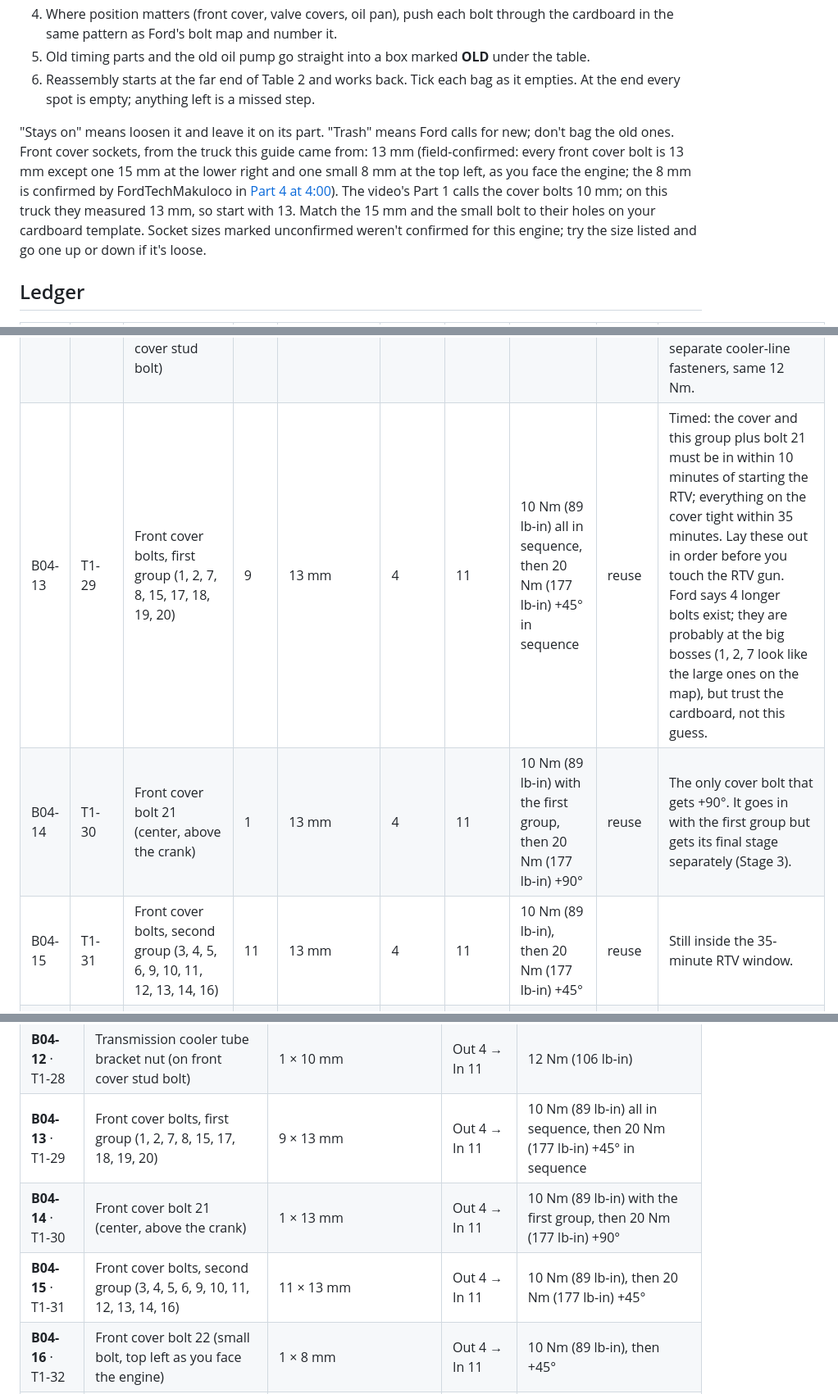
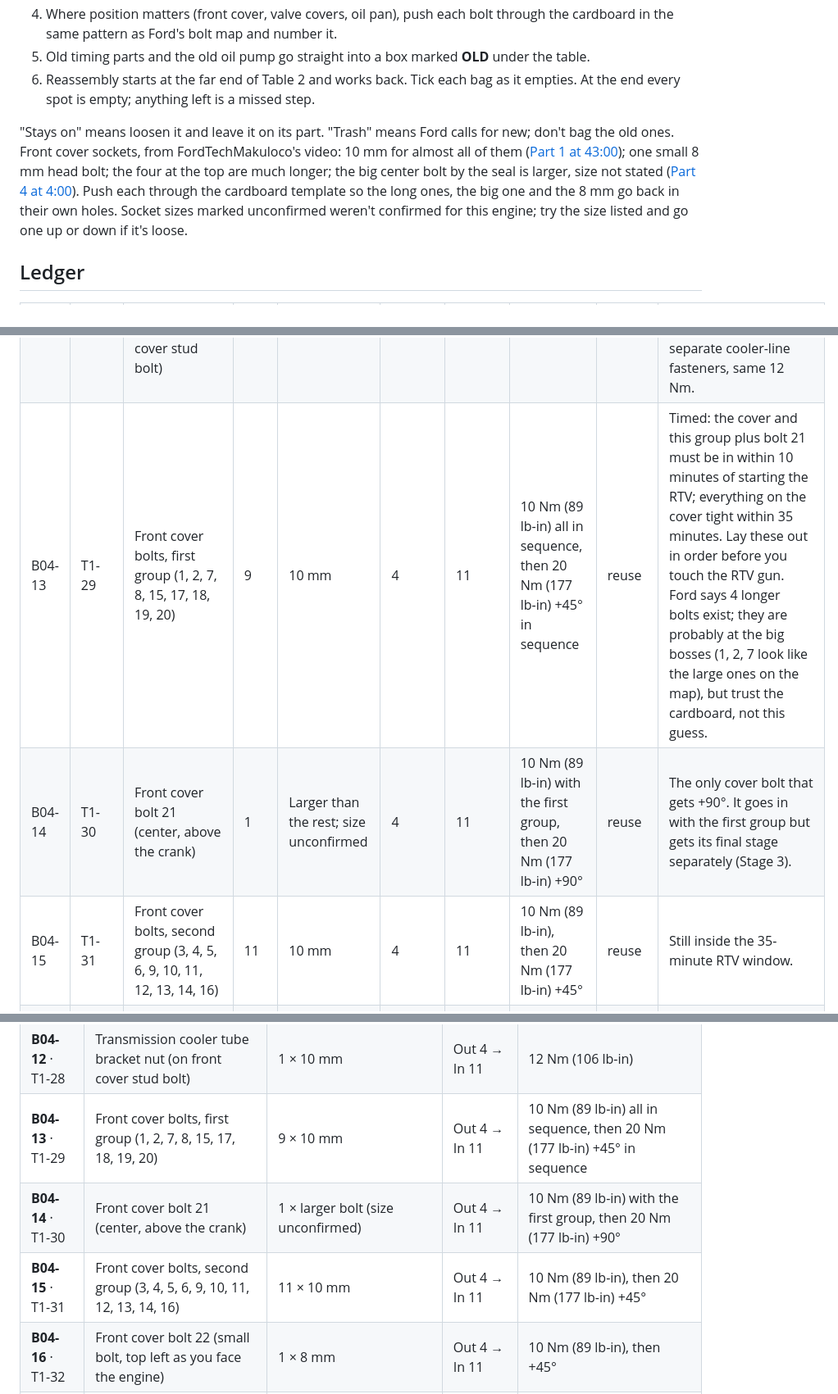
Before and after one commit to RobThePCGuy/f150-35-ecoboost-timing-guide, a Markdown page: BOLTS.md, 3 parts joined by grey strips. Shown at 82% size. GitHub-like rendering.

```diff
--- a/BOLTS.md
+++ b/BOLTS.md
@@ -10,7 +10,7 @@ Every group of fasteners that comes off gets a bag number. Each stage page shows
 5. Old timing parts and the old oil pump go straight into a box marked **OLD** under the table.
 6. Reassembly starts at the far end of Table 2 and works back. Tick each bag as it empties. At the end every spot is empty; anything left is a missed step.
 
-"Stays on" means loosen it and leave it on its part. "Trash" means Ford calls for new; don't bag the old ones. Front cover sockets, from the truck this guide came from: 13 mm (field-confirmed: every front cover bolt is 13 mm except one 15 mm at the lower right and one small 8 mm at the top left, as you face the engine; the 8 mm is confirmed by FordTechMakuloco in [Part 4 at 4:00](https://youtu.be/dzb0PMI5v78?t=240)). The video's Part 1 calls the cover bolts 10 mm; on this truck they measured 13 mm, so start with 13. Match the 15 mm and the small bolt to their holes on your cardboard template. Socket sizes marked unconfirmed weren't confirmed for this engine; try the size listed and go one up or down if it's loose.
+"Stays on" means loosen it and leave it on its part. "Trash" means Ford calls for new; don't bag the old ones. Front cover sockets, from FordTechMakuloco's video: 10 mm for almost all of them ([Part 1 at 43:00](https://youtu.be/Va6sVtzRZAo?t=2580)); one small 8 mm head bolt; the four at the top are much longer; the big center bolt by the seal is larger, size not stated ([Part 4 at 4:00](https://youtu.be/dzb0PMI5v78?t=240)). Push each through the cardboard template so the long ones, the big one and the 8 mm go back in their own holes. Socket sizes marked unconfirmed weren't confirmed for this engine; try the size listed and go one up or down if it's loose.
 
 ## Ledger
 
@@ -52,9 +52,9 @@ Every group of fasteners that comes off gets a bag number. Each stage page shows
 | B04-10 | T1-26 | Crankshaft pulley washer | 1 | No tools | 4 | 12 | n/a (clamped by the bolt) | reuse | This is the part people lose, because the bolt goes in the trash and the washer often goes with it. Ford reuses it. |
 | B04-11 | T1-27 | Oil pan push-pin retainer | 1 | Trim-pin tool | 4 | 11 | None | reuse | Plastic, often breaks. Have a spare. |
 | B04-12 | T1-28 | Transmission cooler tube bracket nut (on front cover stud bolt) | 1 | 10 mm | 4 | 11 | 12 Nm (106 lb-in) | reuse | Not the same as the starter's cooler bracket nut (B06-08) or the cooler bracket bolt (B06-04). Three separate cooler-line fasteners, same 12 Nm. |
-| B04-13 | T1-29 | Front cover bolts, first group (1, 2, 7, 8, 15, 17, 18, 19, 20) | 9 | 13 mm | 4 | 11 | 10 Nm (89 lb-in) all in sequence, then 20 Nm (177 lb-in) +45° in sequence | reuse | Timed: the cover and this group plus bolt 21 must be in within 10 minutes of starting the RTV; everything on the cover tight within 35 minutes. Lay these out in order before you touch the RTV gun. Ford says 4 longer bolts exist; they are probably at the big bosses (1, 2, 7 look like the large ones on the map), but trust the cardboard, not this guess. |
-| B04-14 | T1-30 | Front cover bolt 21 (center, above the crank) | 1 | 13 mm | 4 | 11 | 10 Nm (89 lb-in) with the first group, then 20 Nm (177 lb-in) +90° | reuse | The only cover bolt that gets +90°. It goes in with the first group but gets its final stage separately (Stage 3). |
-| B04-15 | T1-31 | Front cover bolts, second group (3, 4, 5, 6, 9, 10, 11, 12, 13, 14, 16) | 11 | 13 mm | 4 | 11 | 10 Nm (89 lb-in), then 20 Nm (177 lb-in) +45° | reuse | Still inside the 35-minute RTV window. |
+| B04-13 | T1-29 | Front cover bolts, first group (1, 2, 7, 8, 15, 17, 18, 19, 20) | 9 | 10 mm | 4 | 11 | 10 Nm (89 lb-in) all in sequence, then 20 Nm (177 lb-in) +45° in sequence | reuse | Timed: the cover and this group plus bolt 21 must be in within 10 minutes of starting the RTV; everything on the cover tight within 35 minutes. Lay these out in order before you touch the RTV gun. Ford says 4 longer bolts exist; they are probably at the big bosses (1, 2, 7 look like the large ones on the map), but trust the cardboard, not this guess. |
+| B04-14 | T1-30 | Front cover bolt 21 (center, above the crank) | 1 | Larger than the rest; size unconfirmed | 4 | 11 | 10 Nm (89 lb-in) with the first group, then 20 Nm (177 lb-in) +90° | reuse | The only cover bolt that gets +90°. It goes in with the first group but gets its final stage separately (Stage 3). |
+| B04-15 | T1-31 | Front cover bolts, second group (3, 4, 5, 6, 9, 10, 11, 12, 13, 14, 16) | 11 | 10 mm | 4 | 11 | 10 Nm (89 lb-in), then 20 Nm (177 lb-in) +45° | reuse | Still inside the 35-minute RTV window. |
 | B04-16 | T1-32 | Front cover bolt 22 (small bolt, top left as you face the engine) | 1 | 8 mm (video: [Part 4 at 4:00](https://youtu.be/dzb0PMI5v78?t=240)) | 4 | 11 | 10 Nm (89 lb-in), then +45° | reuse | Different torque from every other cover bolt: 10 Nm +45°, not 20 Nm +45°. Easy to over-torque if you just run down the list. |
 | B05-01 | T2-01 | LH valve train oil tube bolts | 3 | 8 mm | 5 | 10 | 8 Nm (71 lb-in), then +45° | reuse | Bag the LH oil tube with its 3 bolts, labeled LH; the two tubes are different. They go back only after the LH cam holding tool is removed. |
 | B05-02 | T2-02 | RH valve train oil tube bolts | 3 | 8 mm | 5 | 10 | 8 Nm (71 lb-in), then +45° | reuse | Bag the RH oil tube with its 3 bolts, labeled RH. They go back only after the RH cam holding tool is removed. |
@@ -125,9 +125,9 @@ Every group of fasteners that comes off gets a bag number. Each stage page shows
 | **B04-10** · T1-26 | Crankshaft pulley washer | 1 × No tools | Out 4 → In 12 | n/a (clamped by the bolt) |
 | **B04-11** · T1-27 | Oil pan push-pin retainer | 1 × Trim-pin tool | Out 4 → In 11 | None |
 | **B04-12** · T1-28 | Transmission cooler tube bracket nut (on front cover stud bolt) | 1 × 10 mm | Out 4 → In 11 | 12 Nm (106 lb-in) |
-| **B04-13** · T1-29 | Front cover bolts, first group (1, 2, 7, 8, 15, 17, 18, 19, 20) | 9 × 13 mm | Out 4 → In 11 | 10 Nm (89 lb-in) all in sequence, then 20 Nm (177 lb-in) +45° in sequence |
-| **B04-14** · T1-30 | Front cover bolt 21 (center, above the crank) | 1 × 13 mm | Out 4 → In 11 | 10 Nm (89 lb-in) with the first group, then 20 Nm (177 lb-in) +90° |
-| **B04-15** · T1-31 | Front cover bolts, second group (3, 4, 5, 6, 9, 10, 11, 12, 13, 14, 16) | 11 × 13 mm | Out 4 → In 11 | 10 Nm (89 lb-in), then 20 Nm (177 lb-in) +45° |
+| **B04-13** · T1-29 | Front cover bolts, first group (1, 2, 7, 8, 15, 17, 18, 19, 20) | 9 × 10 mm | Out 4 → In 11 | 10 Nm (89 lb-in) all in sequence, then 20 Nm (177 lb-in) +45° in sequence |
+| **B04-14** · T1-30 | Front cover bolt 21 (center, above the crank) | 1 × larger bolt (size unconfirmed) | Out 4 → In 11 | 10 Nm (89 lb-in) with the first group, then 20 Nm (177 lb-in) +90° |
+| **B04-15** · T1-31 | Front cover bolts, second group (3, 4, 5, 6, 9, 10, 11, 12, 13, 14, 16) | 11 × 10 mm | Out 4 → In 11 | 10 Nm (89 lb-in), then 20 Nm (177 lb-in) +45° |
 | **B04-16** · T1-32 | Front cover bolt 22 (small bolt, top left as you face the engine) | 1 × 8 mm | Out 4 → In 11 | 10 Nm (89 lb-in), then +45° |
 | **B05-01** · T2-01 | LH valve train oil tube bolts | 3 × 8 mm | Out 5 → In 10 | 8 Nm (71 lb-in), then +45° |
 | **B05-02** · T2-02 | RH valve train oil tube bolts | 3 × 8 mm | Out 5 → In 10 | 8 Nm (71 lb-in), then +45° |
```
Also changed, not shown: stages/04-drain-and-remove-front-cover.md (+4 -5 lines), stages/11-seal-front-cover.md (+3 -3 lines).
